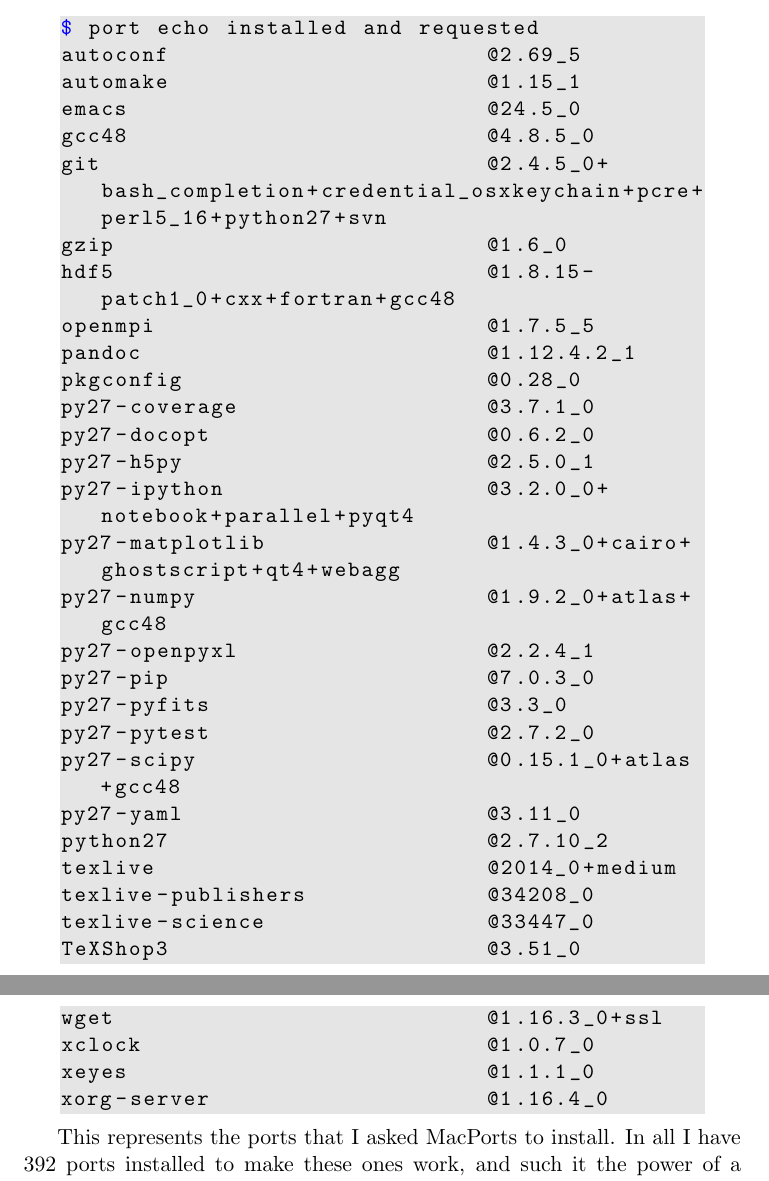
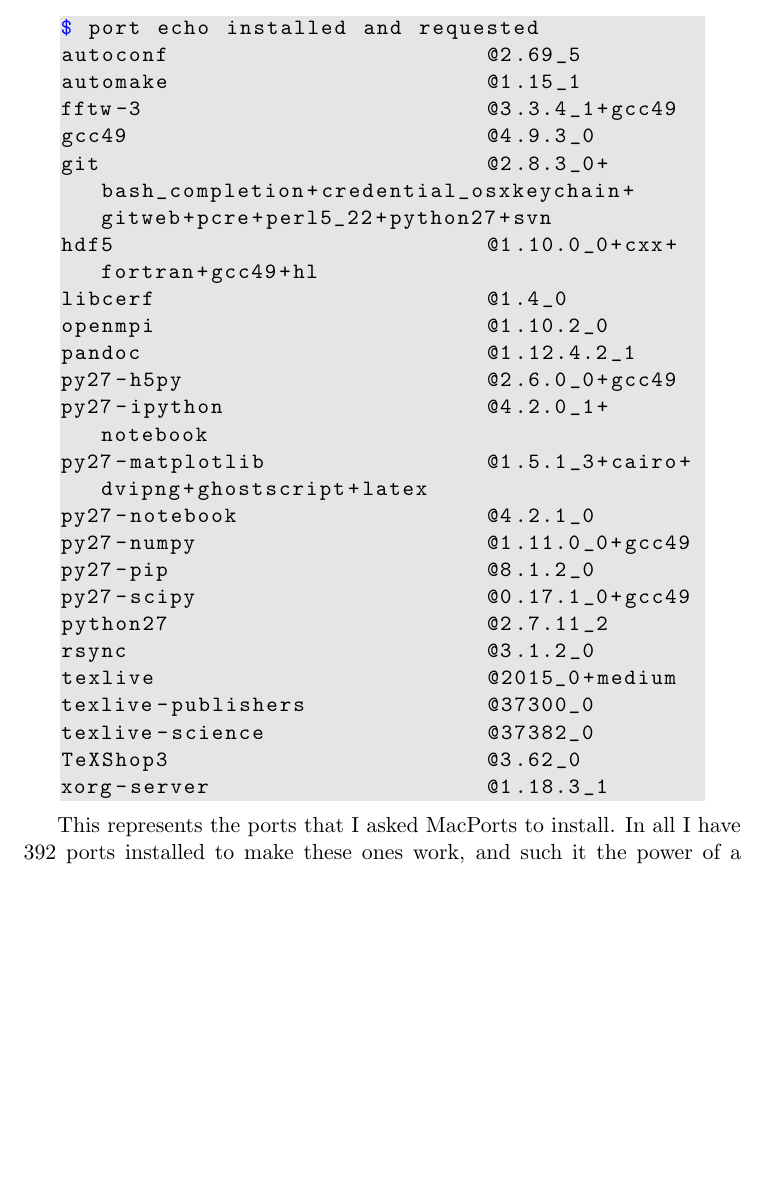
Before and after one commit to jterwin/MacPorts_help, a LaTeX paper (macportshelp.tex): two parts of pages 17 and 18 of 18 before the commit and part of page 17 of 18 after it, the two joined at a grey line, cut so that both start at the same text, the shorter picture padded with empty space. Compiled offline with pdfLaTeX.

Commit message:
June 13, 2016

```diff
--- a/macportshelp.tex
+++ b/macportshelp.tex
@@ -447,35 +447,27 @@
 $ port echo installed and requested
 autoconf                       @2.69_5
 automake                       @1.15_1
-emacs                          @24.5_0
-gcc48                          @4.8.5_0
-git                            @2.4.5_0+bash_completion+credential_osxkeychain+pcre+perl5_16+python27+svn
-gzip                           @1.6_0
-hdf5                           @1.8.15-patch1_0+cxx+fortran+gcc48
-openmpi                        @1.7.5_5
+fftw-3                         @3.3.4_1+gcc49
+gcc49                          @4.9.3_0
+git                            @2.8.3_0+bash_completion+credential_osxkeychain+gitweb+pcre+perl5_22+python27+svn
+hdf5                           @1.10.0_0+cxx+fortran+gcc49+hl
+libcerf                        @1.4_0
+openmpi                        @1.10.2_0
 pandoc                         @1.12.4.2_1
-pkgconfig                      @0.28_0
-py27-coverage                  @3.7.1_0
-py27-docopt                    @0.6.2_0
-py27-h5py                      @2.5.0_1
-py27-ipython                   @3.2.0_0+notebook+parallel+pyqt4
-py27-matplotlib                @1.4.3_0+cairo+ghostscript+qt4+webagg
-py27-numpy                     @1.9.2_0+atlas+gcc48
-py27-openpyxl                  @2.2.4_1
-py27-pip                       @7.0.3_0
-py27-pyfits                    @3.3_0
-py27-pytest                    @2.7.2_0
-py27-scipy                     @0.15.1_0+atlas+gcc48
-py27-yaml                      @3.11_0
-python27                       @2.7.10_2
-texlive                        @2014_0+medium
-texlive-publishers             @34208_0
-texlive-science                @33447_0
-TeXShop3                       @3.51_0
-wget                           @1.16.3_0+ssl
-xclock                         @1.0.7_0
-xeyes                          @1.1.1_0
-xorg-server                    @1.16.4_0
+py27-h5py                      @2.6.0_0+gcc49
+py27-ipython                   @4.2.0_1+notebook
+py27-matplotlib                @1.5.1_3+cairo+dvipng+ghostscript+latex
+py27-notebook                  @4.2.1_0
+py27-numpy                     @1.11.0_0+gcc49
+py27-pip                       @8.1.2_0
+py27-scipy                     @0.17.1_0+gcc49
+python27                       @2.7.11_2
+rsync                          @3.1.2_0
+texlive                        @2015_0+medium
+texlive-publishers             @37300_0
+texlive-science                @37382_0
+TeXShop3                       @3.62_0
+xorg-server                    @1.18.3_1
 \end{lstlisting}
 
 This represents the ports that I asked MacPorts to install. In all I have 392 ports installed to make these ones work, and such it the power of a package management system like MacPorts.
```
Also changed, not shown: macportshelp.pdf, macportshelp.tex (12 more changed lines).
